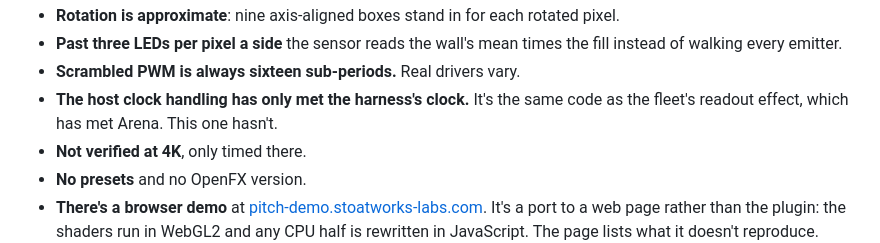
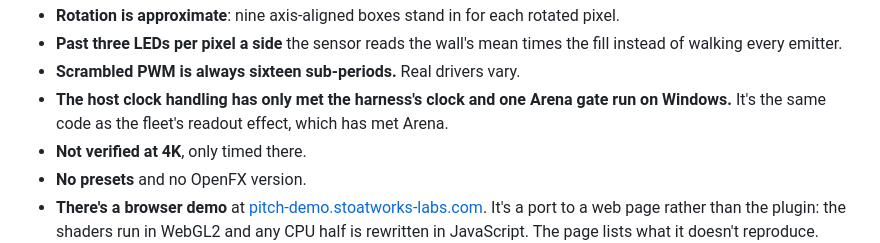
Before and after one commit to stoatworks-labs/pitch, a Markdown page: docs/USER-GUIDE.md, the part around the change. Rendered like a GitHub page.

Commit message:
Guide: the host clock has met Arena once, on Windows
- Known limits said the host clock handling "has only met the harness's
  clock" and that, unlike readout's, "this one hasn't" met Arena. The line
  dates from c3dd18f, before the Arena gate run; 5837c99 updated AGENTS.md
  to "this plugin has met it only on Windows, for one gate run" (v0.1.0's
  CI build, Arena 7.27.1 on win-lab, 2026-09-23) but left the guide. Now
  says the harness's clock and one Arena gate run on Windows.

Co-Authored-By: Claude Opus 5.5 <noreply@anthropic.com>

```diff
--- a/docs/USER-GUIDE.md
+++ b/docs/USER-GUIDE.md
@@ -385,8 +385,8 @@ sizes if they couldn't be allocated, with the advice to try a larger Pitch.
 - **Past three LEDs per pixel a side** the sensor reads the wall's mean times the fill instead of
   walking every emitter.
 - **Scrambled PWM is always sixteen sub-periods.** Real drivers vary.
-- **The host clock handling has only met the harness's clock.** It's the same code as the
-  fleet's readout effect, which has met Arena. This one hasn't.
+- **The host clock handling has only met the harness's clock and one Arena gate run on
+  Windows.** It's the same code as the fleet's readout effect, which has met Arena.
 - **Not verified at 4K**, only timed there.
 - **No presets** and no OpenFX version.
 - **There's a browser demo** at [pitch-demo.stoatworks-labs.com](https://pitch-demo.stoatworks-labs.com).
```
